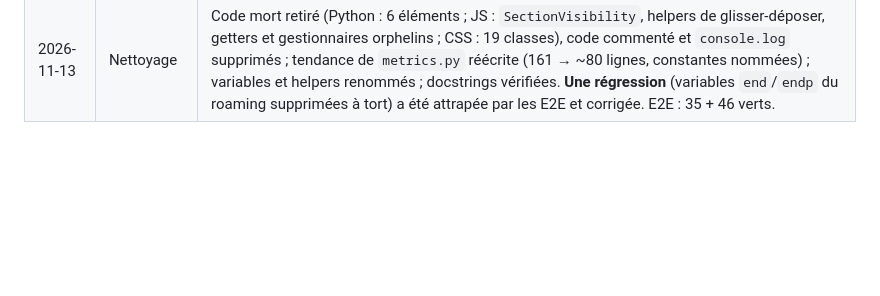
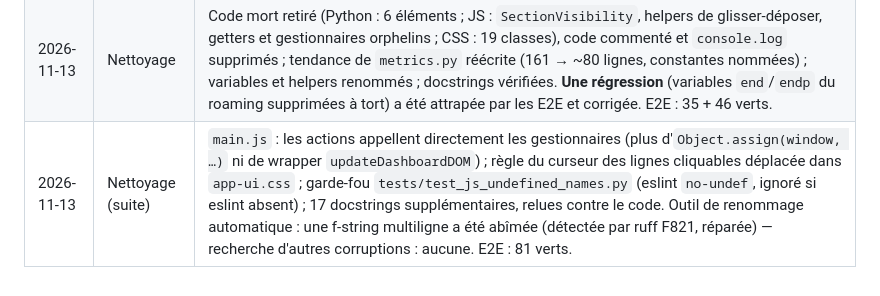
Before and after one commit to OrientAbbey/autodo-network-monitoring, a Markdown page: CHANTIER_UI.md, the part around the change. Drawn GitHub-style; blank space fills up the shorter version.

Commit message:
docs: journal (suite du nettoyage)
(cherry picked from commit a03604aeb058a26172fe6412aa74f5856ddf84ab)

```diff
--- a/CHANTIER_UI.md
+++ b/CHANTIER_UI.md
@@ -156,3 +156,4 @@ Légende : ☐ à faire · ◐ en cours · ☑ fait. Un lot = un commit **et un
 | 2026-11-12 | U6 | Corrections issues de l'audit : transitions `all` qui faussaient les contrastes, repère de défilement recalculé après les mini-courbes, barre mobile 113 → 61 px, ✕ 30 → 44 px. **Défaut trouvé sur capture** : à 768 px la barre débordait (point de rupture à 640 px) → repli sous 1100 px, contrôle de débordement ajouté à l'audit et aux E2E. Mur d'écran : valeurs agrandies. Dates admin uniformes. |
 | 2026-11-12 | U7 | Alias de `tokens.css` retirés ; E2E : 7 tests migrés, 7 nouveaux (menus au clavier, bande d'état, légende, avis, indice de défilement, barre mobile, débordement de la barre à 3 largeurs). Mesures finales au §6. |
 | 2026-11-13 | Nettoyage | Code mort retiré (Python : 6 éléments ; JS : `SectionVisibility`, helpers de glisser-déposer, getters et gestionnaires orphelins ; CSS : 19 classes), code commenté et `console.log` supprimés ; tendance de `metrics.py` réécrite (161 → ~80 lignes, constantes nommées) ; variables et helpers renommés ; docstrings vérifiées. **Une régression** (variables `end`/`endp` du roaming supprimées à tort) a été attrapée par les E2E et corrigée. E2E : 35 + 46 verts. |
+| 2026-11-13 | Nettoyage (suite) | `main.js` : les actions appellent directement les gestionnaires (plus d'`Object.assign(window, …)` ni de wrapper `updateDashboardDOM`) ; règle du curseur des lignes cliquables déplacée dans `app-ui.css` ; garde-fou `tests/test_js_undefined_names.py` (eslint `no-undef`, ignoré si eslint absent) ; 17 docstrings supplémentaires, relues contre le code. Outil de renommage automatique : une f-string multiligne a été abîmée (détectée par ruff F821, réparée) — recherche d'autres corruptions : aucune. E2E : 81 verts. |
```
